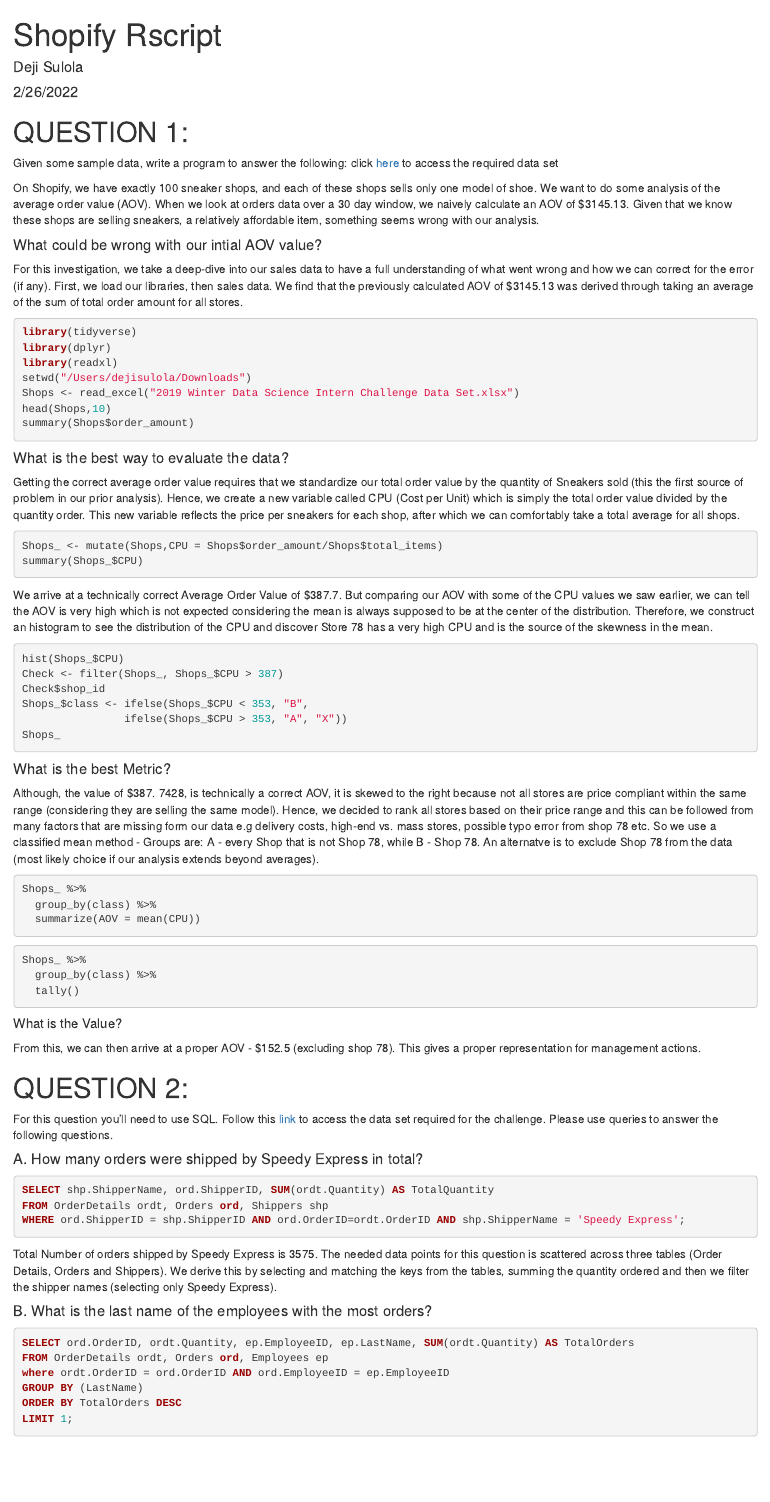
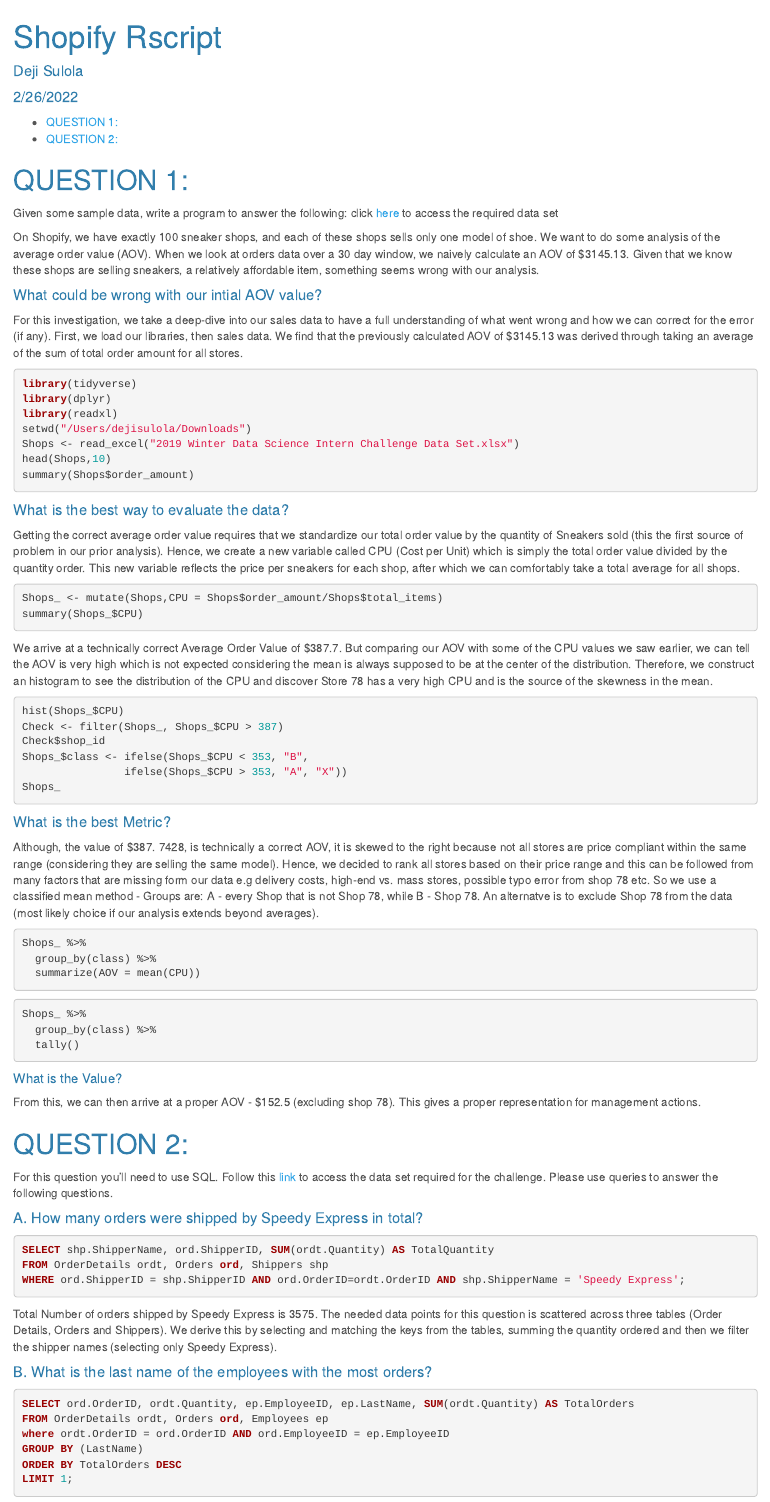
Before and after one commit to DejiSulola/Shopify-Challenge, an R Markdown document (Shopify Rscript.Rmd): the page in a window 1100 px wide, from its top. Rendered offline with R 4.5, knitr and Pandoc, with nearby package versions; the code chunks are not run, so their results and figures are left out.

Commit message:
Rmd Script for analysis

```diff
--- a/Shopify Rscript.Rmd
+++ b/Shopify Rscript.Rmd
@@ -2,7 +2,10 @@
 title: "Shopify Rscript"
 author: "Deji Sulola"
 date: "2/26/2022"
-output: html_document
+output:
+  html_document:
+    theme: cerulean
+    toc: true
 ---
 
 # QUESTION 1:
```
Also changed, not shown: Shopify-Rscript.html (added).
